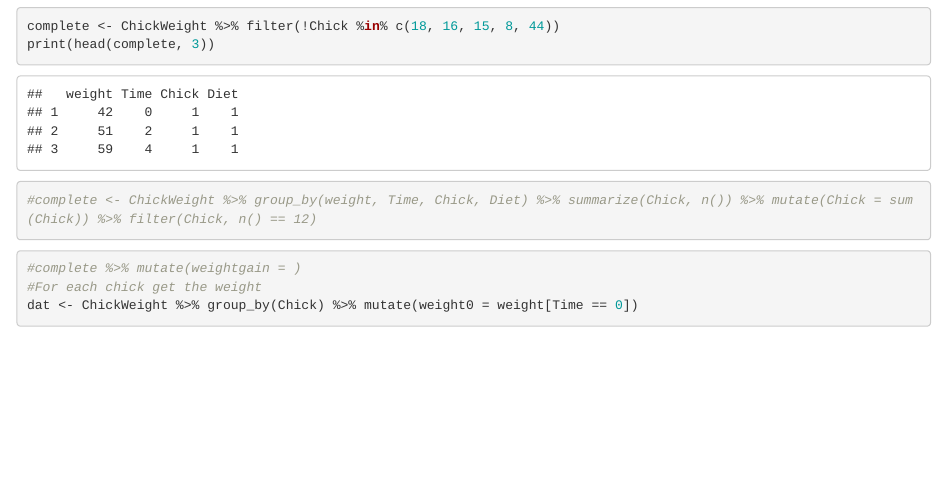
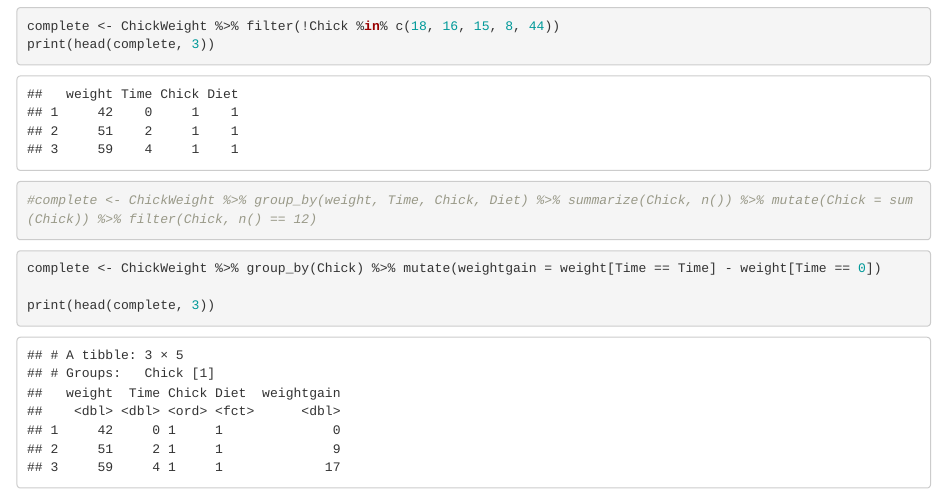
Before and after one commit to xazip/ds202_hw4, an R Markdown document (hw4.Rmd): the page in a window 1100 px wide, from 1810 px down. Rendered offline with R 4.5, knitr and Pandoc, with nearby package versions.

Commit message:
Question 3 finished

````diff
--- a/hw4.Rmd
+++ b/hw4.Rmd
@@ -48,9 +48,8 @@ print(head(complete, 3))
 
 
 ```{r}
-#complete %>% mutate(weightgain = )
-#For each chick get the weight
-dat <- ChickWeight %>% group_by(Chick) %>% mutate(weight0 = weight[Time == 0])
 
+complete <- ChickWeight %>% group_by(Chick) %>% mutate(weightgain = weight[Time == Time] - weight[Time == 0])
 
+print(head(complete, 3))
 ```
````
